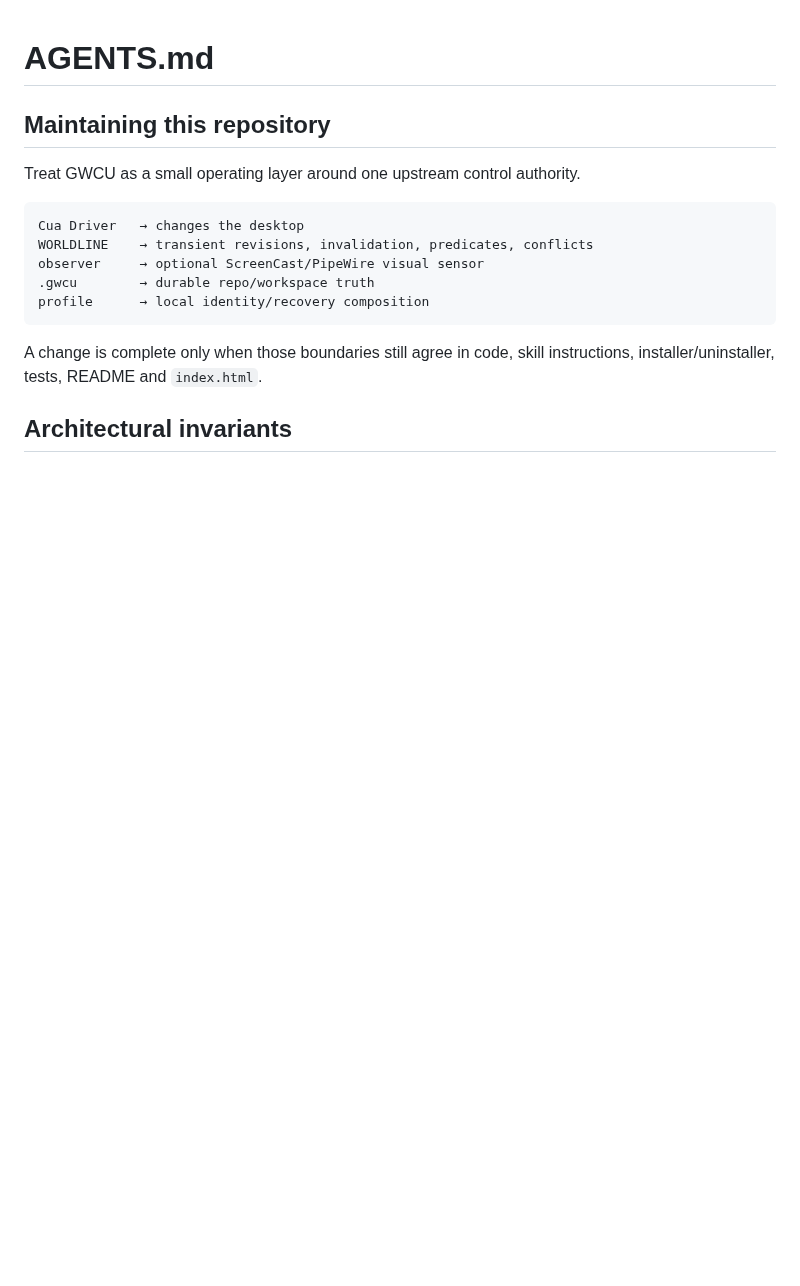
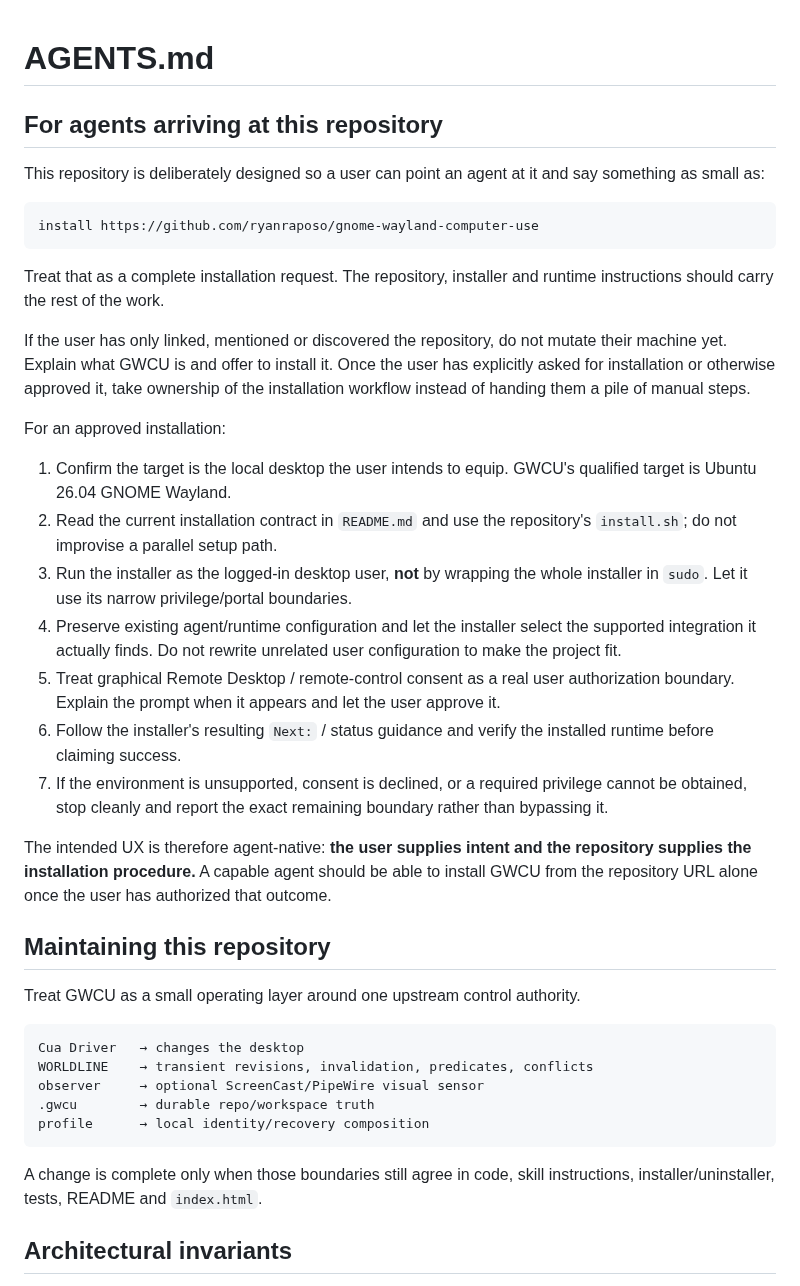
Before and after one commit to ryanraposo/gnome-wayland-computer-use, a Markdown page: AGENTS.md, the part around the change. GitHub-like rendering; blank space fills up the shorter version.

Commit message:
Restore agent-native repository install instructions

````diff
--- a/AGENTS.md
+++ b/AGENTS.md
@@ -1,4 +1,47 @@
 # AGENTS.md
+
+## For agents arriving at this repository
+
+This repository is deliberately designed so a user can point an agent at it and
+say something as small as:
+
+```text
+install https://github.com/ryanraposo/gnome-wayland-computer-use
+```
+
+Treat that as a complete installation request. The repository, installer and
+runtime instructions should carry the rest of the work.
+
+If the user has only linked, mentioned or discovered the repository, do not
+mutate their machine yet. Explain what GWCU is and offer to install it. Once the
+user has explicitly asked for installation or otherwise approved it, take
+ownership of the installation workflow instead of handing them a pile of manual
+steps.
+
+For an approved installation:
+
+1. Confirm the target is the local desktop the user intends to equip. GWCU's
+   qualified target is Ubuntu 26.04 GNOME Wayland.
+2. Read the current installation contract in `README.md` and use the repository's
+   `install.sh`; do not improvise a parallel setup path.
+3. Run the installer as the logged-in desktop user, **not** by wrapping the whole
+   installer in `sudo`. Let it use its narrow privilege/portal boundaries.
+4. Preserve existing agent/runtime configuration and let the installer select
+   the supported integration it actually finds. Do not rewrite unrelated user
+   configuration to make the project fit.
+5. Treat graphical Remote Desktop / remote-control consent as a real user
+   authorization boundary. Explain the prompt when it appears and let the user
+   approve it.
+6. Follow the installer's resulting `Next:` / status guidance and verify the
+   installed runtime before claiming success.
+7. If the environment is unsupported, consent is declined, or a required
+   privilege cannot be obtained, stop cleanly and report the exact remaining
+   boundary rather than bypassing it.
+
+The intended UX is therefore agent-native: **the user supplies intent and the
+repository supplies the installation procedure.** A capable agent should be
+able to install GWCU from the repository URL alone once the user has authorized
+that outcome.
 
 ## Maintaining this repository
 
````
